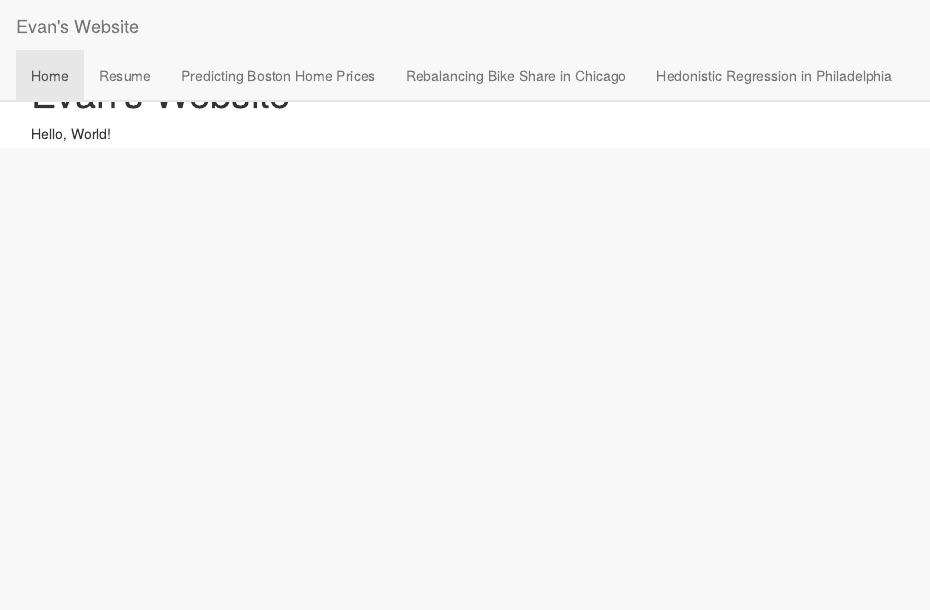
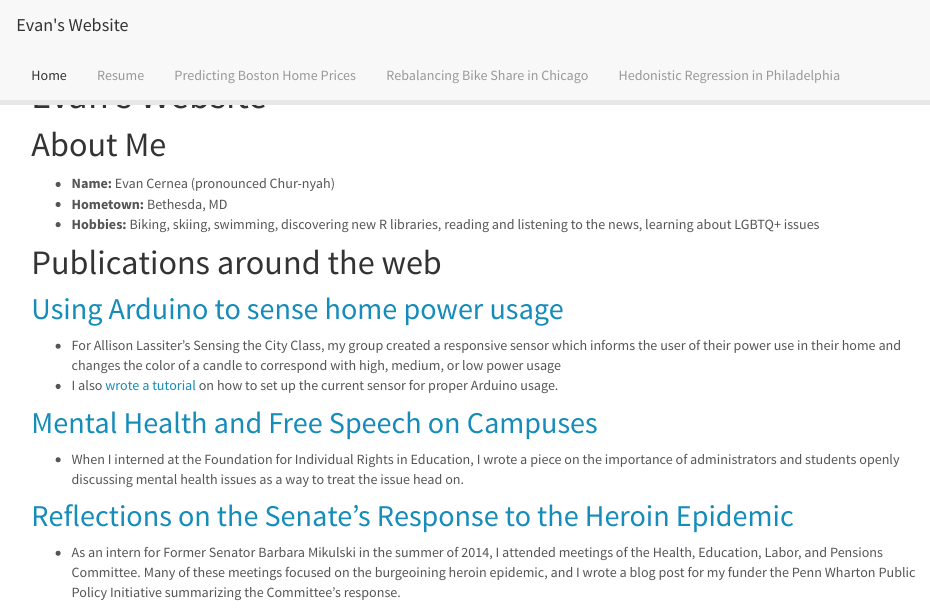
Before and after one commit to ecernea/personal_site, an R Markdown document (index.Rmd): the page in a window 1100 px wide, from its top. The pictures show the output file index.html that the author committed with the source, opened offline; library style sheets and scripts come from the installed R packages.

Commit message:
My first website commit. The begining of greatness

```diff
--- a/_site.yml
+++ b/_site.yml
@@ -13,3 +13,6 @@ navbar:
       href: chicago.html
     - text: "Hedonistic Regression in Philadelphia"
       href: philly.html
+output:
+  html_document:
+    theme: lumen
--- a/index.Rmd
+++ b/index.Rmd
@@ -1,5 +1,20 @@
 ---
 title: "Evan's Website"
 ---
+# About Me
 
-Hello, World!
+- __Name:__ Evan Cernea (pronounced Chur-nyah)
+- __Hometown:__ Bethesda, MD
+- __Hobbies:__ Biking, skiing, swimming, discovering new R libraries, reading and listening to the news, learning about LGBTQ+ issues
+
+#Publications around the web
+
+##[Using Arduino to sense home power usage](http://www.sensingthecity.com/powerdown-challenge-kit/)
+- For Allison Lassiter's Sensing the City Class, my group created a responsive sensor which informs the user of their power use in their home and changes the color of a candle to correspond with high, medium, or low power usage
+- I also [wrote a tutorial](http://www.sensingthecity.com/creating-a-non-invasive-current-sensor/) on how to set up the current sensor for proper Arduino usage.
+
+##[Mental Health and Free Speech on Campuses](https://www.thefire.org/the-blue-scare-on-campuses-the-administrations-role-in-quieting-difficult-discussions/)
+- When I interned at the Foundation for Individual Rights in Education, I wrote a piece on the importance of administrators and students openly discussing mental health issues as a way to treat the issue head on.
+
+##[Reflections on the Senate's Response to the Heroin Epidemic](https://publicpolicy.wharton.upenn.edu/live/news/460-heroine-is-bigger-than-the-velvet-underground)
+- As an intern for Former Senator Barbara Mikulski in the summer of 2014, I attended meetings of the Health, Education, Labor, and Pensions Committee. Many of these meetings focused on the burgeoining heroin epidemic, and I wrote a blog post for my funder the Penn Wharton Public Policy Initiative summarizing the Committee's response.
```
Also changed, not shown: README.html, about.html, index.html, 2 other files.
